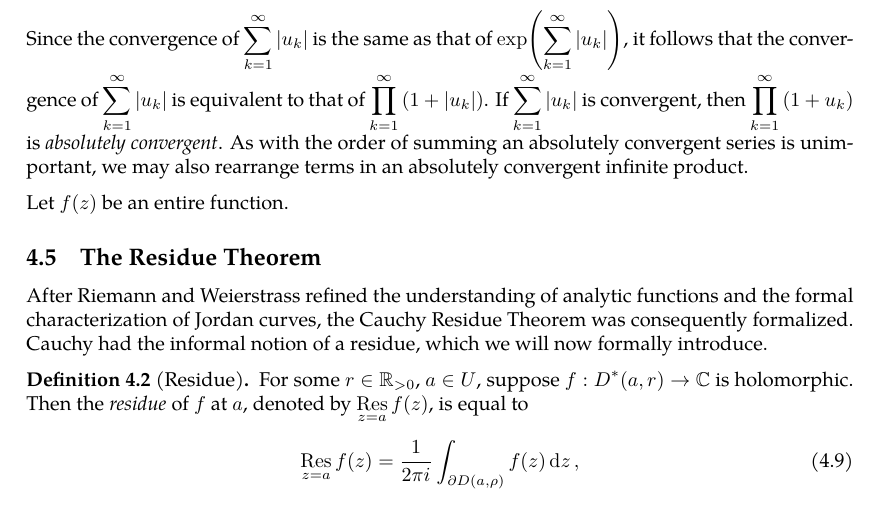
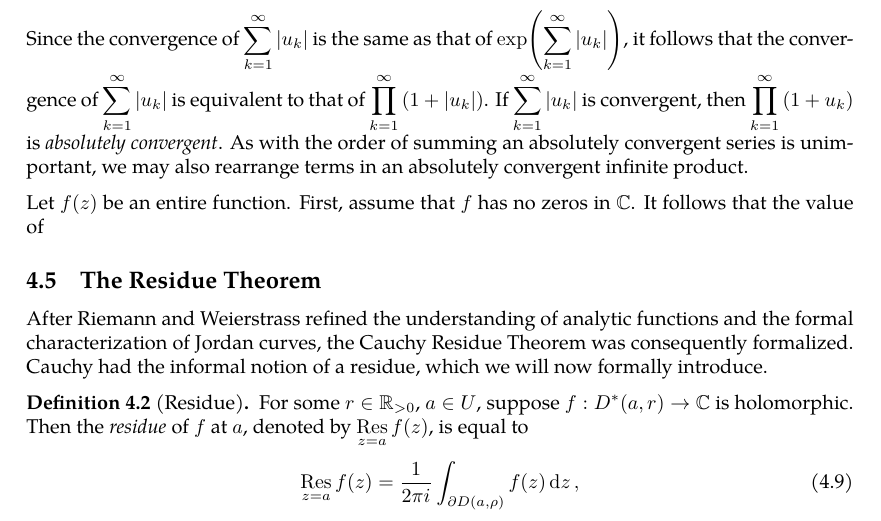
Before and after one commit to slipperking/complex-analysis-latex, a LaTeX document (main.tex): part of page 83 of 86, cut so that both start at the same text. Compiled offline with pdfLaTeX.

Commit message:
overleaf_to_git (Wed Jul  2 13:25:29 2025 -0700): update main.tex from r16746 to r16750

```diff
--- a/main.tex
+++ b/main.tex
@@ -2055,7 +2055,7 @@ We will start by introducing the concept of \textit{infinite products}. Let \(\p
 For \(x\in\mathbb{R}_{\geq0}\), since \(e^x\geq x\) and \(e^0=1\), we can integrate over \([0,x]\) to get that \(e^x\geq x+1\). Therefore, \[\exp(\sum_{k=1}^n\abs{u_k})\geq\prod_{k=1}^n \qty(1+\abs{u_k})=1+\sum_{k=1}^n\abs{u_k}+\sum_{\substack{j,k\in\qty{1,\ldots,n}\\j<k}}\abs{u_ju_k}+\cdots+\prod_{k=1}^n\abs{u_k}>\sum_{k=1}^n\abs{u_k}.\]
 Since the convergence of \(\sum_{k=1}^\infty\qty|u_k|\) is the same as that of \(\exp(\sum_{k=1}^\infty\abs{u_k})\), it follows that the convergence of \(\sum_{k=1}^\infty\abs{u_k}\) is equivalent to that of \(\prod_{k=1}^\infty\qty(1+\abs{u_k})\). If \(\sum_{k=1}^\infty\abs{u_k}\) is convergent, then \(\prod_{k=1}^\infty\qty(1+u_k)\) is \textit{absolutely convergent}. As with the order of summing an absolutely convergent series is unimportant, we may also rearrange terms in an absolutely convergent infinite product.
 
-Let \(f(z)\) be an entire function.
+Let \(f(z)\) be an entire function. First, assume that \(f\) has no zeros in \(\mathbb{C}\). It follows that the value of
 \subsection{The Residue Theorem}\label{sec:cauchyresiduetheorem}
 After Riemann and Weierstrass refined the understanding of analytic functions and the formal characterization of Jordan curves, the Cauchy Residue Theorem was consequently formalized. Cauchy had the informal notion of a residue, which we will now formally introduce.
 \begin{definition}[Residue]\label{def:residue}
```
